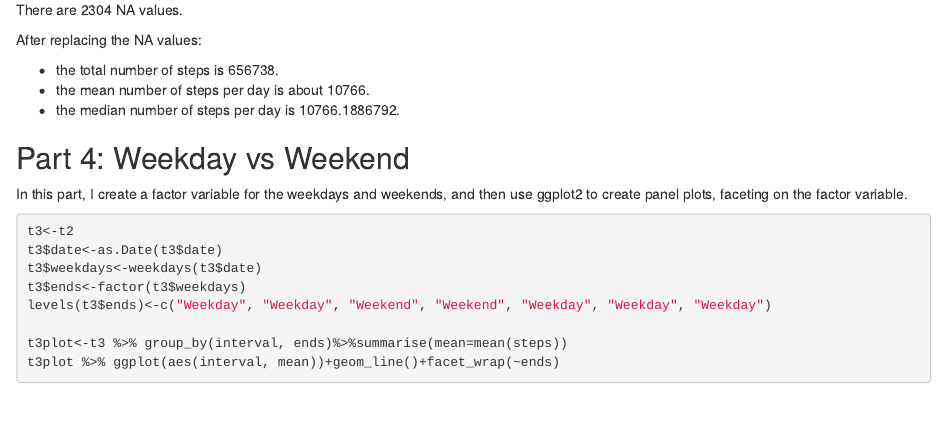
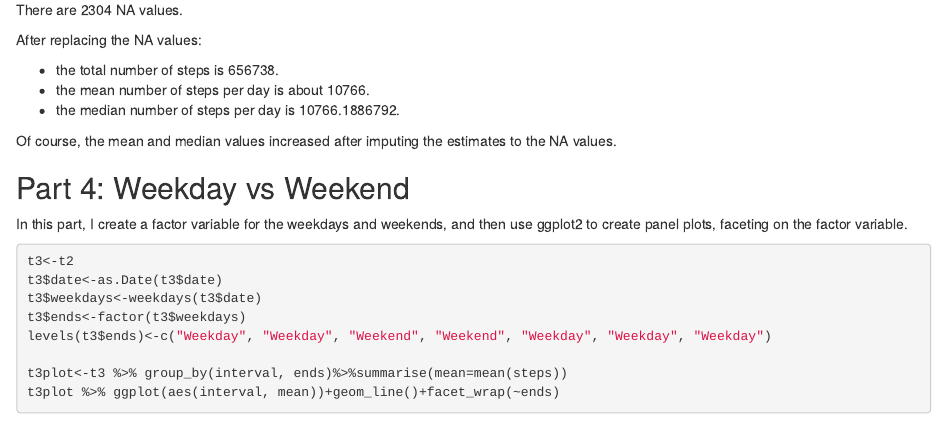
Before and after one commit to WishfullyThinking/Reproducible-Research, an R Markdown document (proj1.Rmd): the page in a window 1100 px wide, from 3060 px down. The pictures show the output file proj1.html that the author committed with the source, opened offline.

Commit message:
Very last commit!

```diff
--- a/proj1.Rmd
+++ b/proj1.Rmd
@@ -76,6 +76,8 @@ After replacing the NA values:
 - the  mean number of steps per day is about `r round(mean(smry2))`.
 - the median number of steps per day is `r (median(smry2))`.
 
+Of course, the mean and median values increased after imputing the estimates to the NA values.
+
 
 ## Part 4: Weekday vs Weekend
 
```
Also changed, not shown: proj1.html, proj1.md.
